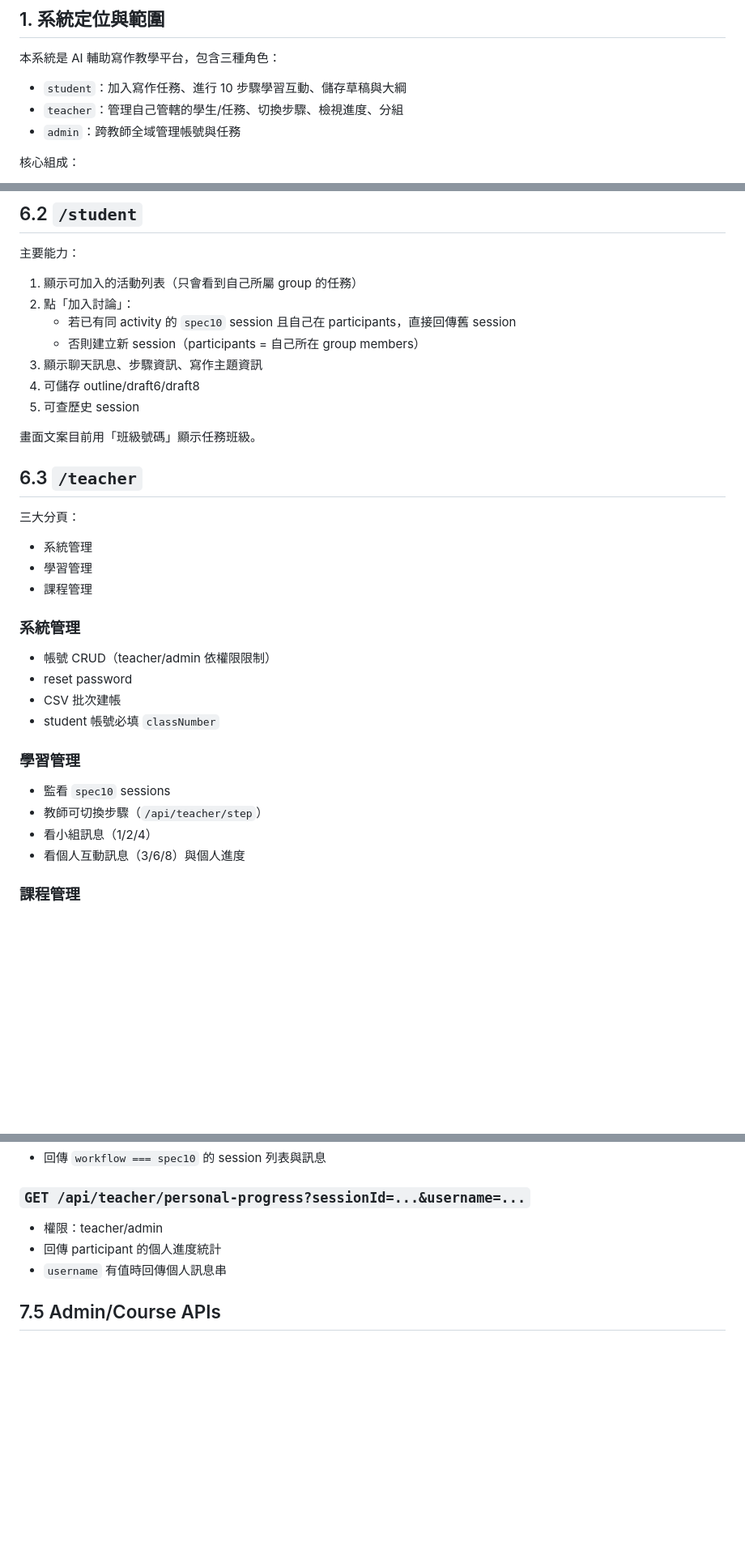
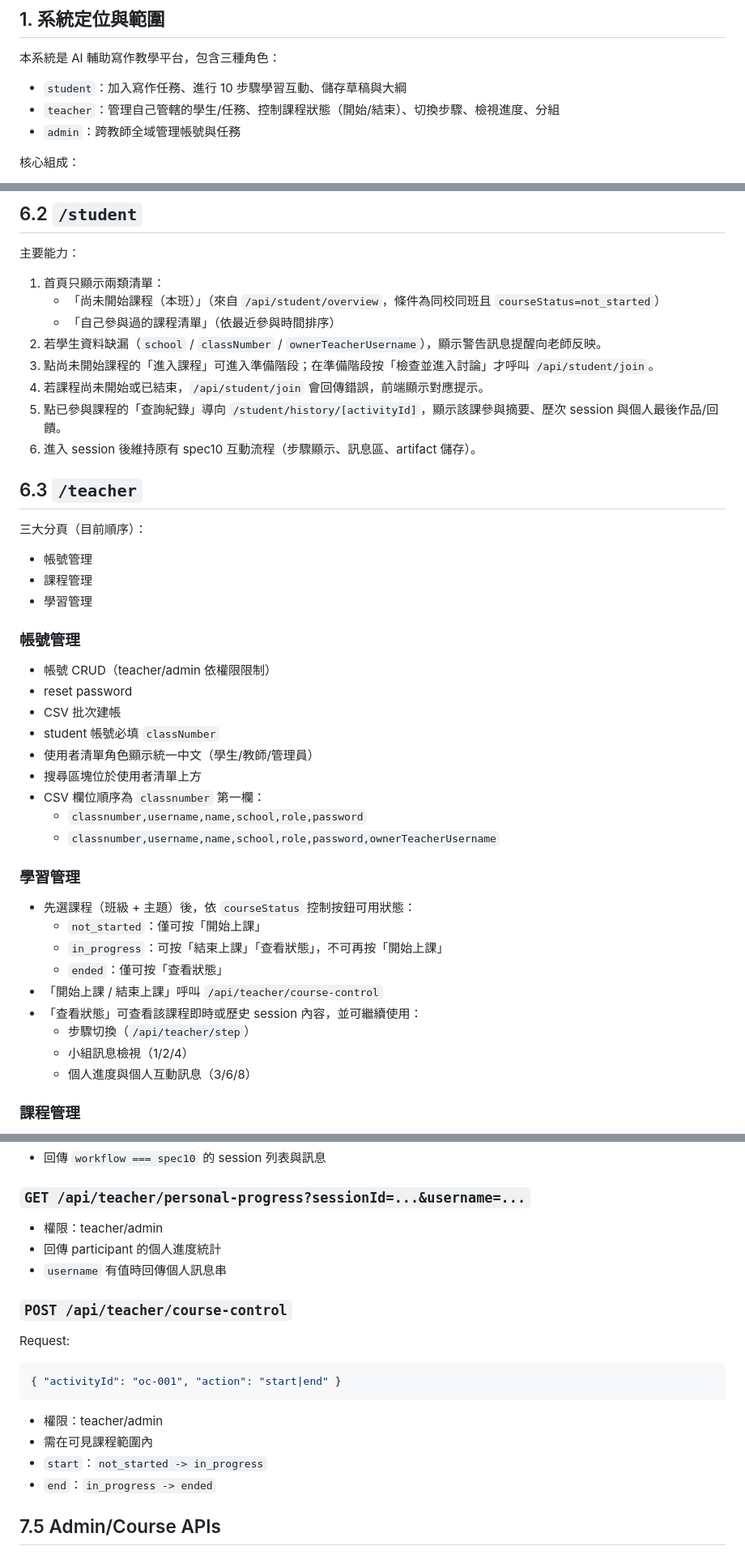
Before and after one commit to cclljj/LLM4Writing, a Markdown page: SPEC.md, 3 parts joined by grey strips. Shown at 81% size. GitHub-like rendering; blank space fills up the shorter version.

Commit message:
docs: update SPEC for student overview and course lifecycle

````diff
--- a/SPEC.md
+++ b/SPEC.md
@@ -12,7 +12,7 @@
 本系統是 AI 輔助寫作教學平台，包含三種角色：
 
 - `student`：加入寫作任務、進行 10 步驟學習互動、儲存草稿與大綱
-- `teacher`：管理自己管轄的學生/任務、切換步驟、檢視進度、分組
+- `teacher`：管理自己管轄的學生/任務、控制課程狀態（開始/結束）、切換步驟、檢視進度、分組
 - `admin`：跨教師全域管理帳號與任務
 
 核心組成：
@@ -278,37 +279,46 @@ student 可儲存三種內容：
 
 主要能力：
 
-1. 顯示可加入的活動列表（只會看到自己所屬 group 的任務）
-2. 點「加入討論」：
-   - 若已有同 activity 的 `spec10` session 且自己在 participants，直接回傳舊 session
-   - 否則建立新 session（participants = 自己所在 group members）
-3. 顯示聊天訊息、步驟資訊、寫作主題資訊
-4. 可儲存 outline/draft6/draft8
-5. 可查歷史 session
-
-畫面文案目前用「班級號碼」顯示任務班級。
+1. 首頁只顯示兩類清單：
+   - 「尚未開始課程（本班）」（來自 `/api/student/overview`，條件為同校同班且 `courseStatus=not_started`）
+   - 「自己參與過的課程清單」（依最近參與時間排序）
+2. 若學生資料缺漏（`school` / `classNumber` / `ownerTeacherUsername`），顯示警告訊息提醒向老師反映。
+3. 點尚未開始課程的「進入課程」可進入準備階段；在準備階段按「檢查並進入討論」才呼叫 `/api/student/join`。
+4. 若課程尚未開始或已結束，`/api/student/join` 會回傳錯誤，前端顯示對應提示。
+5. 點已參與課程的「查詢紀錄」導向 `/student/history/[activityId]`，顯示該課參與摘要、歷次 session 與個人最後作品/回饋。
+6. 進入 session 後維持原有 spec10 互動流程（步驟顯示、訊息區、artifact 儲存）。
 
 ## 6.3 `/teacher`
 
-三大分頁：
+三大分頁（目前順序）：
 
-- 系統管理
+- 帳號管理
+- 課程管理
 - 學習管理
-- 課程管理
 
-### 系統管理
+### 帳號管理
 
 - 帳號 CRUD（teacher/admin 依權限限制）
 - reset password
 - CSV 批次建帳
 - student 帳號必填 `classNumber`
+- 使用者清單角色顯示統一中文（學生/教師/管理員）
+- 搜尋區塊位於使用者清單上方
+- CSV 欄位順序為 `classnumber` 第一欄：
+  - `classnumber,username,name,school,role,password`
+  - `classnumber,username,name,school,role,password,ownerTeacherUsername`
 
 ### 學習管理
 
-- 監看 `spec10` sessions
-- 教師可切換步驟（`/api/teacher/step`）
-- 看小組訊息（1/2/4）
-- 看個人互動訊息（3/6/8）與個人進度
+- 先選課程（班級 + 主題）後，依 `courseStatus` 控制按鈕可用狀態：
+  - `not_started`：僅可按「開始上課」
+  - `in_progress`：可按「結束上課」「查看狀態」，不可再按「開始上課」
+  - `ended`：僅可按「查看狀態」
+- 「開始上課 / 結束上課」呼叫 `/api/teacher/course-control`
+- 「查看狀態」可查看該課程即時或歷史 session 內容，並可繼續使用：
+  - 步驟切換（`/api/teacher/step`）
+  - 小組訊息檢視（1/2/4）
+  - 個人進度與個人互動訊息（3/6/8）
 
 ### 課程管理
 
@@ -451,6 +480,19 @@ Request:
 - 回傳 participant 的個人進度統計
 - `username` 有值時回傳個人訊息串
 
+### `POST /api/teacher/course-control`
+
+Request:
+
+```json
+{ "activityId": "oc-001", "action": "start|end" }
+```
+
+- 權限：teacher/admin
+- 需在可見課程範圍內
+- `start`：`not_started -> in_progress`
+- `end`：`in_progress -> ended`
+
 ## 7.5 Admin/Course APIs
 
 ### `GET/POST /api/admin/essays`
````
Also changed, not shown: other parts of SPEC.md (+22 -1 lines).
